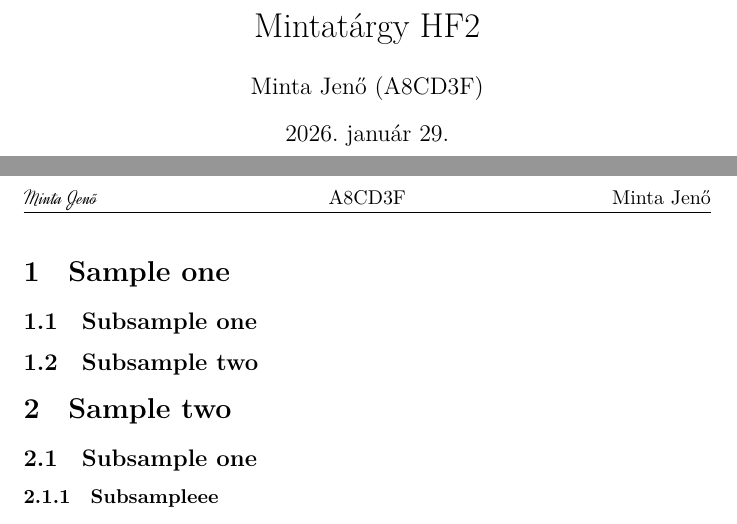
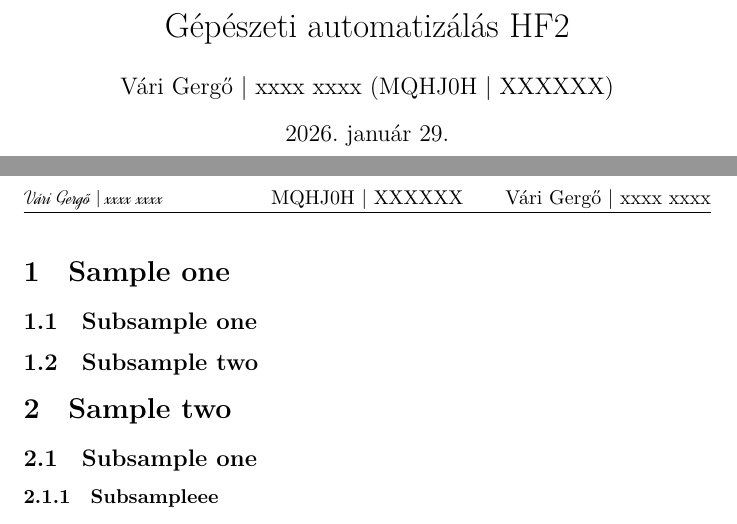
Before and after one commit to gergovari/gepaut-hf2, a LaTeX document (main.tex, which reads data/author.tex, data/project.tex): two parts of pages 2 and 4 of 4 before the commit and two parts of pages 1 and 3 of 3 after it, joined at a grey line, cut at the place of the change. Compiled offline with XeLaTeX.

Commit message:
jumpstart

```diff
--- a/data/author.tex
+++ b/data/author.tex
@@ -1,2 +1,2 @@
-\newcommand{\myname}{Minta Jenő}
-\newcommand{\neptun}{A8CD3F}
+\newcommand{\myname}{Vári Gergő | xxxx xxxx}
+\newcommand{\neptun}{MQHJ0H | XXXXXX}
--- a/data/project.tex
+++ b/data/project.tex
@@ -1,3 +1,3 @@
 
-\newcommand{\subject}{Mintatárgy}
+\newcommand{\subject}{Gépészeti automatizálás}
 \newcommand{\hfnum}{2}
--- a/main.tex
+++ b/main.tex
@@ -15,8 +15,6 @@
 \begin{document}
 \pagenumbering{gobble}
 
-\input{exercise}
-
 \maketitle
 \newpage
 \tableofcontents
```
Also changed, not shown: main.pdf.
